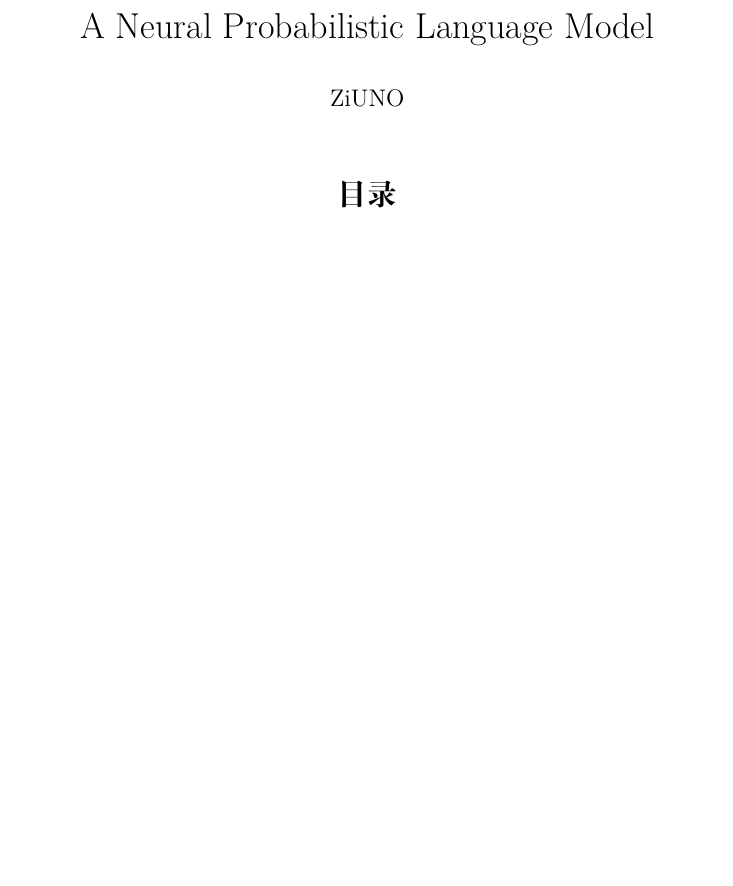
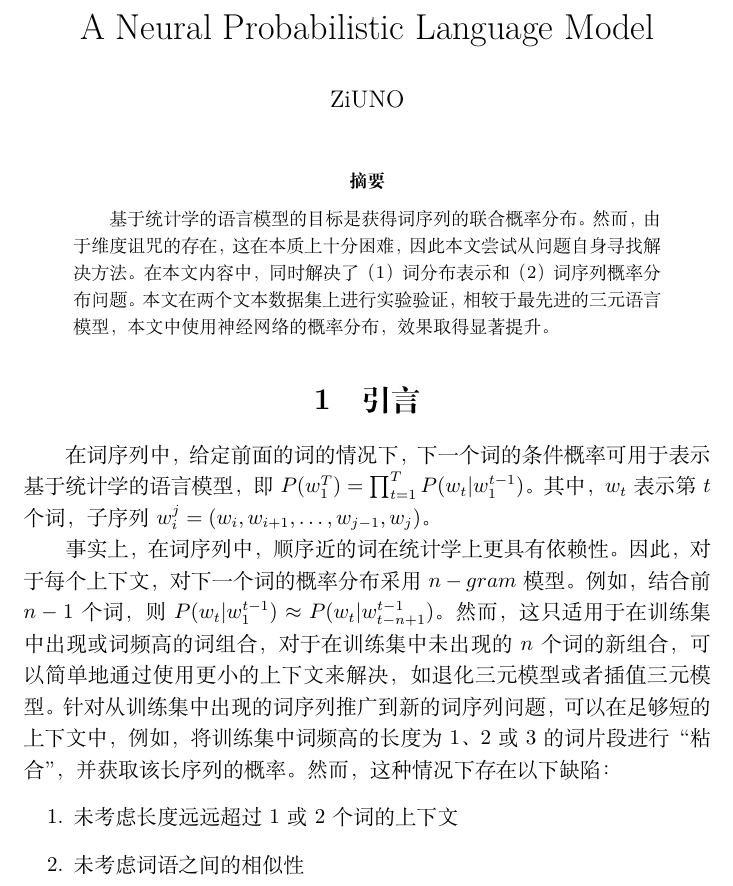
Before and after one commit to ZiUNO/NLP, a LaTeX document (Paper/A Neural Probabilistic Language Model/paper.tex): part of the page, cut so that both start at the same text, the shorter picture padded with empty space. Compiled offline with XeLaTeX.

Commit message:
Update： 添加神经概率语言模型论文摘要&引言

```diff
--- a/Paper/A Neural Probabilistic Language Model/paper.tex
+++ b/Paper/A Neural Probabilistic Language Model/paper.tex
@@ -8,7 +8,7 @@
 \pagestyle{fancy}
 \lhead{\author}
 \chead{\date}
-\rhead{xxxxxxxxx}
+\rhead{ZiUNO}
 \lfoot{}
 \cfoot{\thepage}
 \rfoot{}
@@ -19,6 +19,14 @@
 \onehalfspacing
 \begin{document}
 \maketitle
-\tableofcontents
-
+\begin{abstract}
+基于统计学的语言模型的目标是获得词序列的联合概率分布。然而，由于维度诅咒的存在，这在本质上十分困难，因此本文尝试从问题自身寻找解决方法。在本文内容中，同时解决了（1）词分布表示和（2）词序列概率分布问题。本文在两个文本数据集上进行实验验证，相较于最先进的三元语言模型，本文中使用神经网络的概率分布，效果取得显著提升。
+\end{abstract}
+\section{引言}
+\par{在词序列中，给定前面的词的情况下，下一个词的条件概率可用于表示基于统计学的语言模型，即$P(w_{1}^T)=\prod_{t=1}^TP(w_{t}|w_{1}^{t-1})$。其中，$w_{t}$表示第$t$个词，子序列$w_{i}^j=(w_{i},w_{i+1},\dots,w_{j-1},w_{j})$。}
+\par{事实上，在词序列中，顺序近的词在统计学上更具有依赖性。因此，对于每个上下文，对下一个词的概率分布采用$n-gram$模型。例如，结合前$n-1$个词，则$P(w_{t}|w_{1}^{t-1})\approx P(w_{t}|w_{t-n+1}^{t-1})$。然而，这只适用于在训练集中出现或词频高的词组合，对于在训练集中未出现的$n$个词的新组合，可以简单地通过使用更小的上下文来解决，如退化三元模型或者插值三元模型。针对从训练集中出现的词序列推广到新的词序列问题，可以在足够短的上下文中，例如，将训练集中词频高的长度为1、2或3的词片段进行“粘合”，并获取该长序列的概率。然而，这种情况下存在以下缺陷：}
+\begin{enumerate}
+  \item 未考虑长度远远超过1或2个词的上下文
+  \item 未考虑词语之间的相似性
+\end{enumerate}
 \end{document}
```
